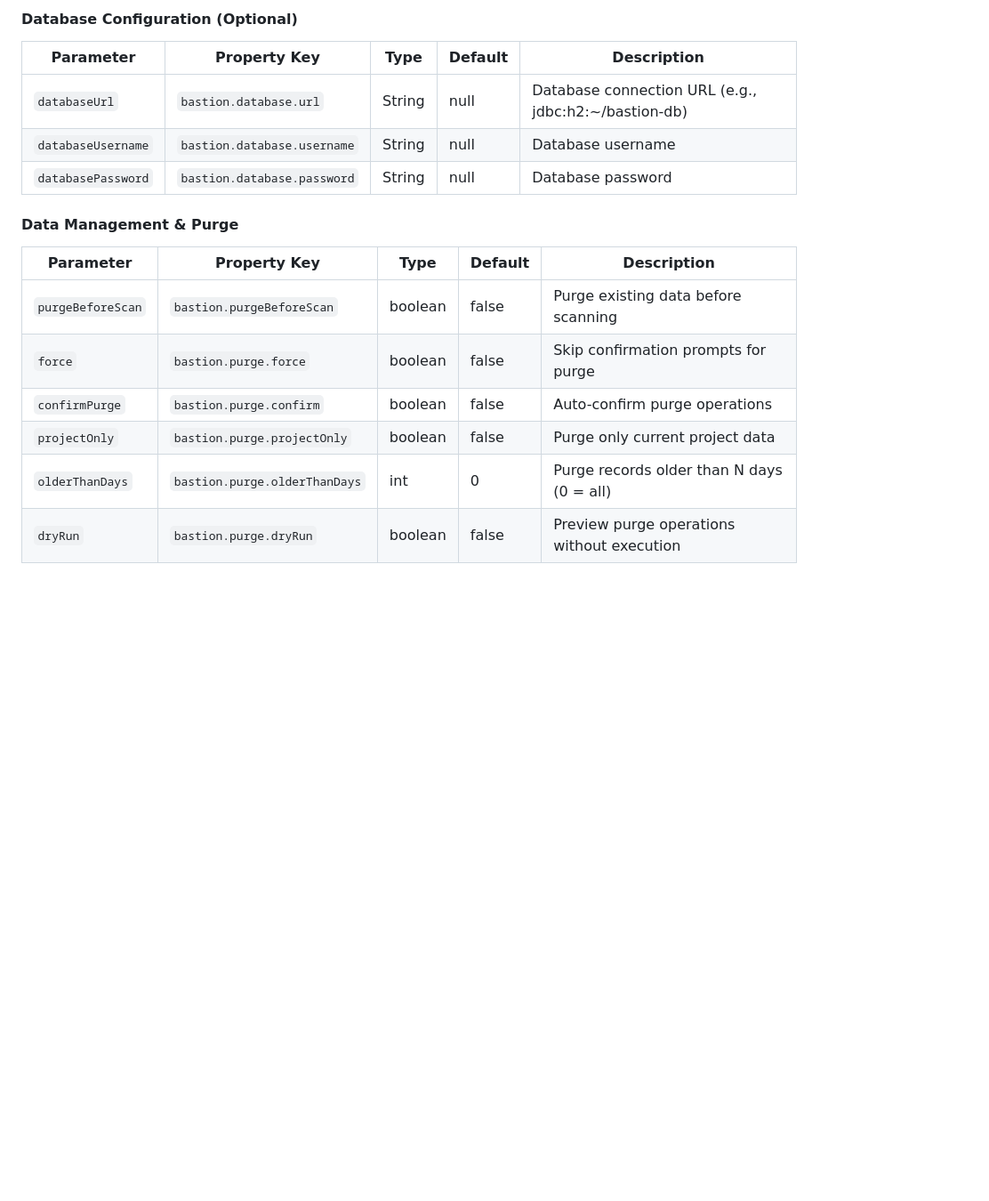
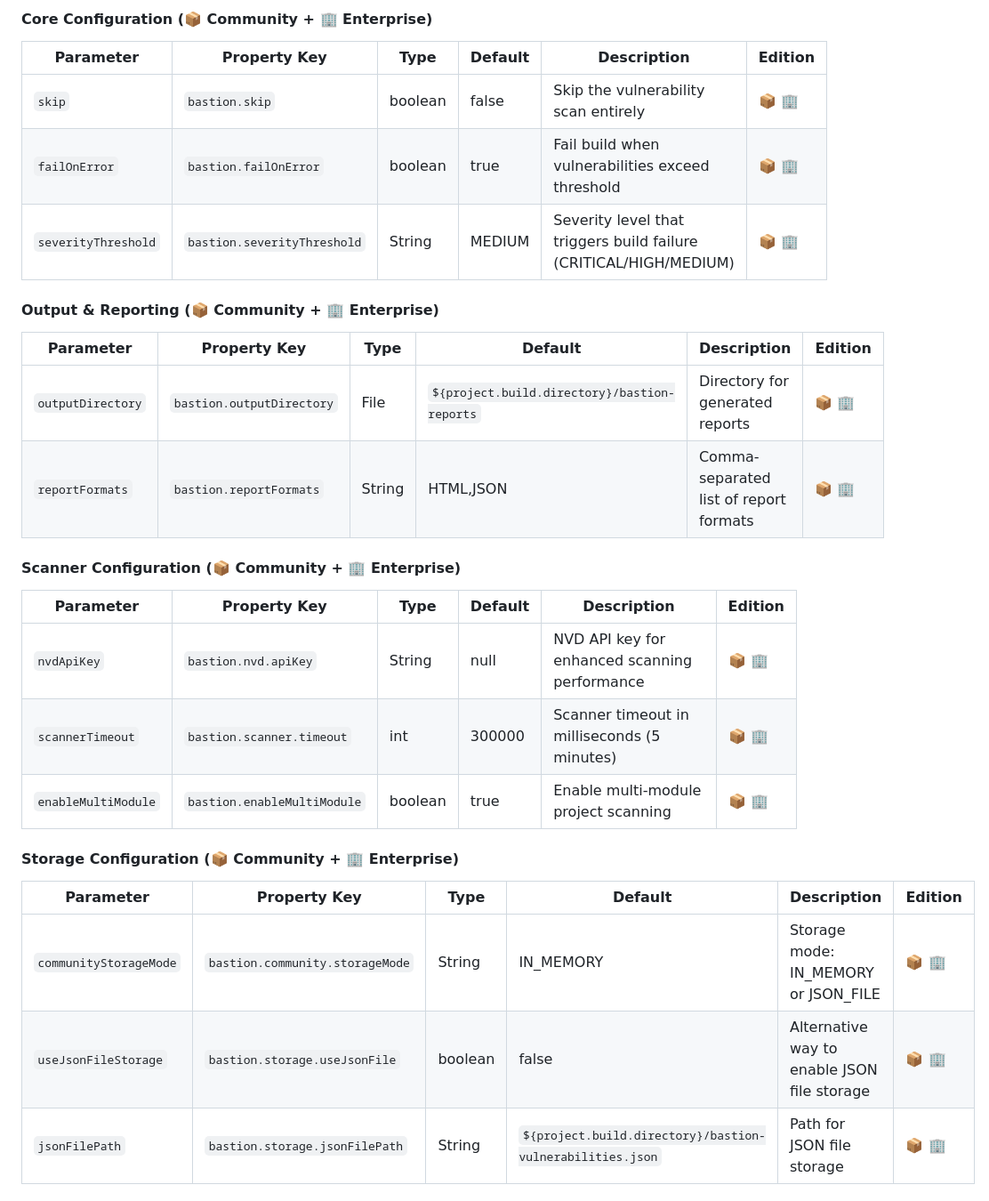
Before and after one commit to dodogeny/bastion-maven-plugin-community, a Markdown page: README.md, the part around one of its changes. Shown at 89% size. Drawn GitHub-style; blank space fills up the shorter version.

```diff
--- a/README.md
+++ b/README.md
@@ -2381,18 +2350,31 @@ Based on the actual implementation in `BastionScanMojo.java`, here are ALL avail
-#### Database Configuration (Optional)
-
-| Parameter | Property Key | Type | Default | Description |
-|-----------|--------------|------|---------|-------------|
-| `databaseUrl` | `bastion.database.url` | String | null | Database connection URL (e.g., jdbc:h2:~/bastion-db) |
-| `databaseUsername` | `bastion.database.username` | String | null | Database username |
-| `databasePassword` | `bastion.database.password` | String | null | Database password |
-
-#### Data Management & Purge
-
-| Parameter | Property Key | Type | Default | Description |
-|-----------|--------------|------|---------|-------------|
-| `purgeBeforeScan` | `bastion.purgeBeforeScan` | boolean | false | Purge existing data before scanning |
-| `force` | `bastion.purge.force` | boolean | false | Skip confirmation prompts for purge |
-| `confirmPurge` | `bastion.purge.confirm` | boolean | false | Auto-confirm purge operations |
-| `projectOnly` | `bastion.purge.projectOnly` | boolean | false | Purge only current project data |
-| `olderThanDays` | `bastion.purge.olderThanDays` | int | 0 | Purge records older than N days (0 = all) |
-| `dryRun` | `bastion.purge.dryRun` | boolean | false | Preview purge operations without execution |
+#### Core Configuration (📦 Community + 🏢 Enterprise)
+
+| Parameter | Property Key | Type | Default | Description | Edition |
+|-----------|--------------|------|---------|-------------|---------|
+| `skip` | `bastion.skip` | boolean | false | Skip the vulnerability scan entirely | 📦 🏢 |
+| `failOnError` | `bastion.failOnError` | boolean | true | Fail build when vulnerabilities exceed threshold | 📦 🏢 |
+| `severityThreshold` | `bastion.severityThreshold` | String | MEDIUM | Severity level that triggers build failure (CRITICAL/HIGH/MEDIUM) | 📦 🏢 |
+
+#### Output & Reporting (📦 Community + 🏢 Enterprise)
+
+| Parameter | Property Key | Type | Default | Description | Edition |
+|-----------|--------------|------|---------|-------------|---------|
+| `outputDirectory` | `bastion.outputDirectory` | File | `${project.build.directory}/bastion-reports` | Directory for generated reports | 📦 🏢 |
+| `reportFormats` | `bastion.reportFormats` | String | HTML,JSON | Comma-separated list of report formats | 📦 🏢 |
+
+#### Scanner Configuration (📦 Community + 🏢 Enterprise)
+
+| Parameter | Property Key | Type | Default | Description | Edition |
+|-----------|--------------|------|---------|-------------|---------|
+| `nvdApiKey` | `bastion.nvd.apiKey` | String | null | NVD API key for enhanced scanning performance | 📦 🏢 |
+| `scannerTimeout` | `bastion.scanner.timeout` | int | 300000 | Scanner timeout in milliseconds (5 minutes) | 📦 🏢 |
+| `enableMultiModule` | `bastion.enableMultiModule` | boolean | true | Enable multi-module project scanning | 📦 🏢 |
+
+#### Storage Configuration (📦 Community + 🏢 Enterprise)
+
+| Parameter | Property Key | Type | Default | Description | Edition |
+|-----------|--------------|------|---------|-------------|---------|
+| `communityStorageMode` | `bastion.community.storageMode` | String | IN_MEMORY | Storage mode: IN_MEMORY or JSON_FILE | 📦 🏢 |
+| `useJsonFileStorage` | `bastion.storage.useJsonFile` | boolean | false | Alternative way to enable JSON file storage | 📦 🏢 |
+| `jsonFilePath` | `bastion.storage.jsonFilePath` | String | `${project.build.directory}/bastion-vulnerabilities.json` | Path for JSON file storage | 📦 🏢 |
+
```
Also changed, not shown: other parts of README.md (+38 -31 lines).
